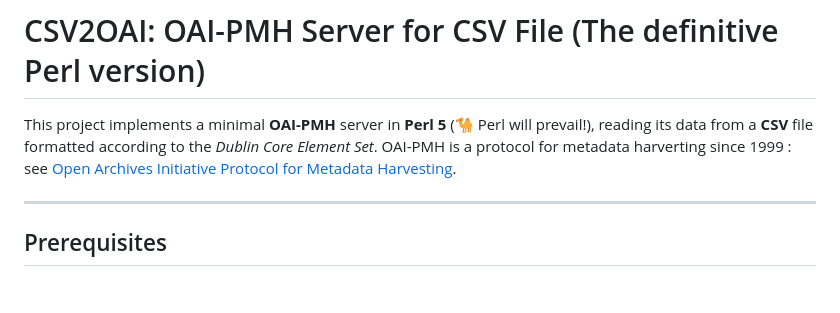
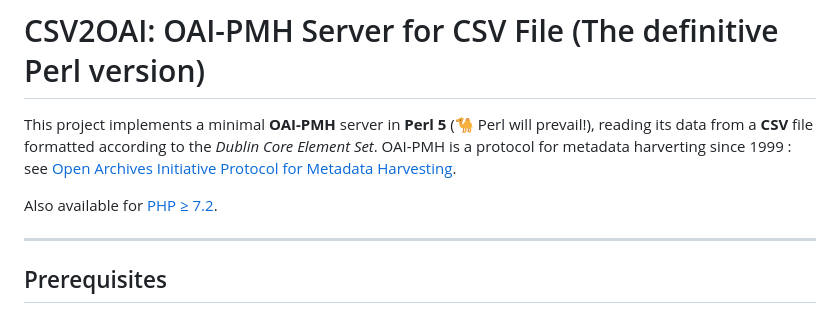
Before and after one commit to spouyllau/csv2oai-the-definitive-Perl-version, a Markdown page: README.md, the part around the change. Drawn GitHub-style; blank space fills up the shorter version.

```diff
--- a/README.md
+++ b/README.md
@@ -1,6 +1,8 @@
 # CSV2OAI: OAI-PMH Server for CSV File (The definitive Perl version)
 
 This project implements a minimal **OAI-PMH** server in **Perl 5** (🐪 Perl will prevail!), reading its data from a **CSV** file formatted according to the _Dublin Core Element Set_. OAI-PMH is a protocol for metadata harverting since 1999 : see [Open Archives Initiative Protocol for Metadata Harvesting](https://www.openarchives.org/pmh/).
+
+Also available for [PHP ≥ 7.2](https://github.com/spouyllau/csv2oai).
 
 ---
 
```
Also changed, not shown: README-FR.md (+1 -0 lines).
